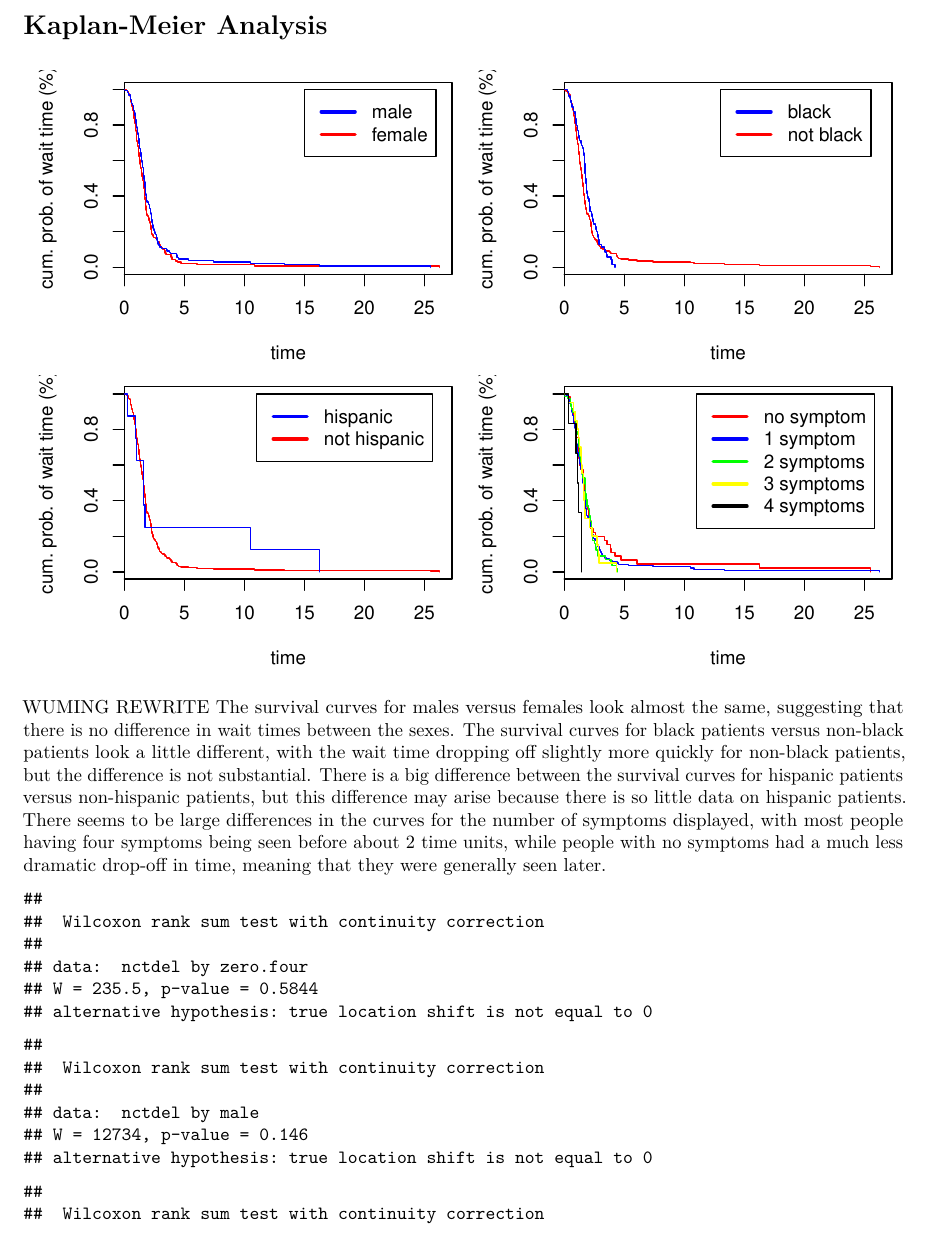
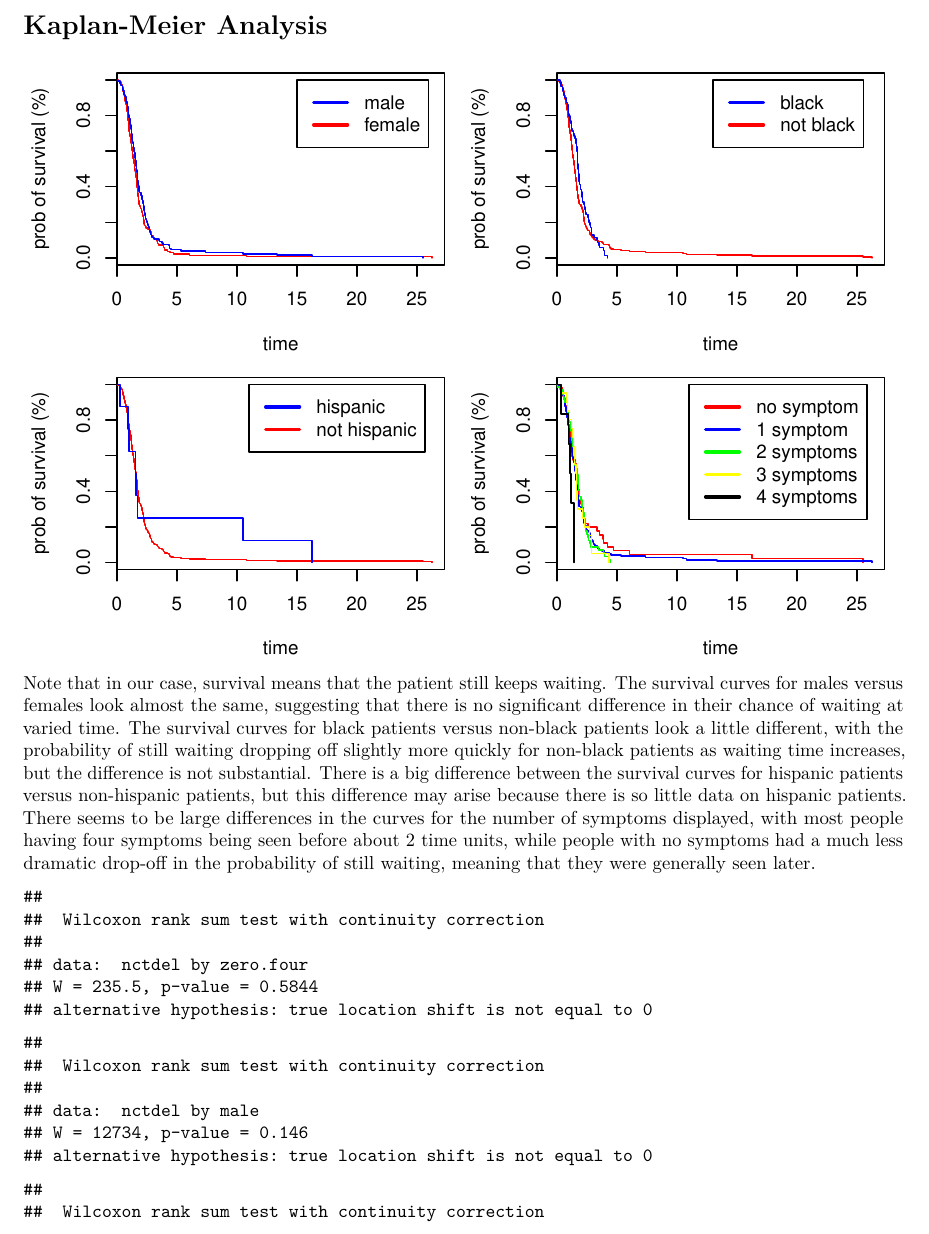
Before and after one commit to wallium/sta440-case2, an R Markdown document (report1.Rmd): part of page 4 of 6, cut so that both start at the same text. The pictures show the output file report1.pdf that the author committed with the source.

Commit message:
edit kaplan-meier discussion

````diff
--- a/report1.Rmd
+++ b/report1.Rmd
@@ -87,25 +87,24 @@ d2 = Surv(time=kellydat$nctdel, event=kellydat$fail)
 
 km1 = survfit(d2 ~ kellydat$male)
 par(mar=c(4.5, 4.5, 0.5, 0.5))
-plot(km1, col = c("red", "blue"), xlab = "time", ylab = "cum. prob. of wait time (%)")
+plot(km1, col = c("red", "blue"), xlab = "time", ylab = "prob of survival (%)")
 legend(15, 1.0, c("male", "female"), lty=c(1,1), lwd=c(2.5,2.5),col=c("blue","red"))
 
 km2 = survfit(d2 ~ kellydat$black)
-plot(km2, col = c("red", "blue"), xlab = "time", ylab = "cum. prob. of wait time (%)")
+plot(km2, col = c("red", "blue"), xlab = "time", ylab = "prob of survival (%)")
 legend(13, 1.0, c("black", "not black"), lty=c(1,1), lwd=c(2.5,2.5),col=c("blue","red"))
 
 km3 = survfit(d2 ~ kellydat$hisp)
 par(mar=c(4.5, 4.5, 0.5, 0.5))
-plot(km3, col = c("red", "blue"), xlab = "time", ylab = "cum. prob. of wait time (%)")
+plot(km3, col = c("red", "blue"), xlab = "time", ylab = "prob of survival (%)")
 legend(11, 1.0, c("hispanic", "not hispanic"), lty=c(1,1), lwd=c(2.5,2.5),col=c("blue","red"))
 
 km4 = survfit(d2 ~ kellydat$symptom)
-plot(km4, col = c("red", "blue", "green", "yellow", "black"), xlab = "time", ylab = "cum. prob. of wait time (%)")
+plot(km4, col = c("red", "blue", "green", "yellow", "black"), xlab = "time", ylab = "prob of survival (%)")
 legend(11, 1.0, c("no symptom", "1 symptom", "2 symptoms", "3 symptoms", "4 symptoms"), lty=c(1,1), lwd=c(2.5,2.5),col=c("red", "blue", "green", "yellow", "black"))
 ```
 
-WUMING REWRITE
-The survival curves for males versus females look almost the same, suggesting that there is no difference in wait times between the sexes. The survival curves for black patients versus non-black patients look a little different, with the wait time dropping off slightly more quickly for non-black patients, but the difference is not substantial. There is a big difference between the survival curves for hispanic patients versus non-hispanic patients, but this difference may arise because there is so little data on hispanic patients. There seems to be large differences in the curves for the number of symptoms displayed, with most people having four symptoms being seen before about 2 time units, while people with no symptoms had a much less dramatic drop-off in time, meaning that they were generally seen later.
+Note that in our case, survival means that the patient still keeps waiting. The survival curves for males versus females look almost the same, suggesting that there is no significant difference in their chance of waiting at varied time. The survival curves for black patients versus non-black patients look a little different, with the probability of still waiting dropping off slightly more quickly for non-black patients as waiting time increases, but the difference is not substantial. There is a big difference between the survival curves for hispanic patients versus non-hispanic patients, but this difference may arise because there is so little data on hispanic patients. There seems to be large differences in the curves for the number of symptoms displayed, with most people having four symptoms being seen before about 2 time units, while people with no symptoms had a much less dramatic drop-off in the probability of still waiting, meaning that they were generally seen later.
 ```{r, echo = FALSE}
 sympts <- kellydat[kellydat$symptom %in% c(0,4),]
 sympts$zero.four <- ifelse(sympts$symptom == 4, 1, 0)
````
Also changed, not shown: report1.pdf.
